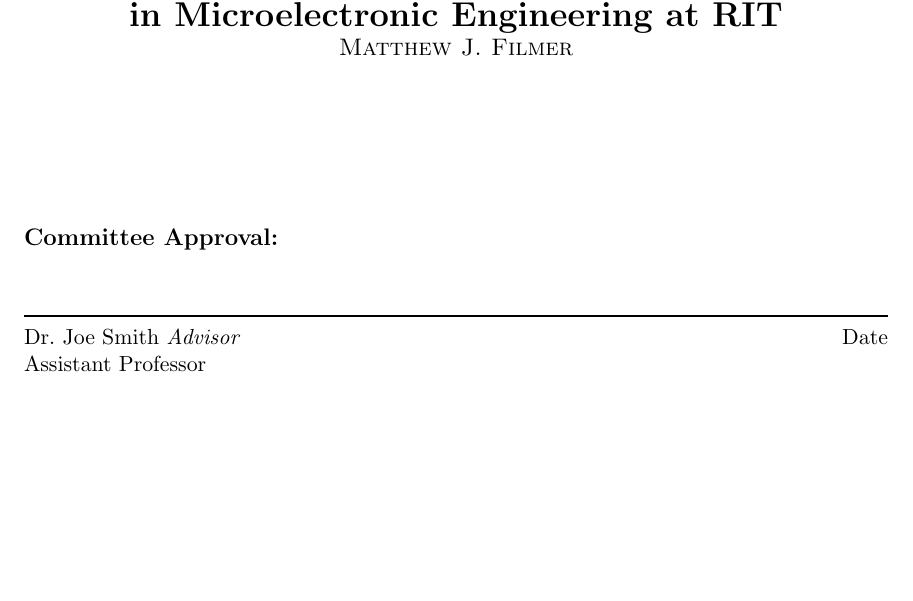
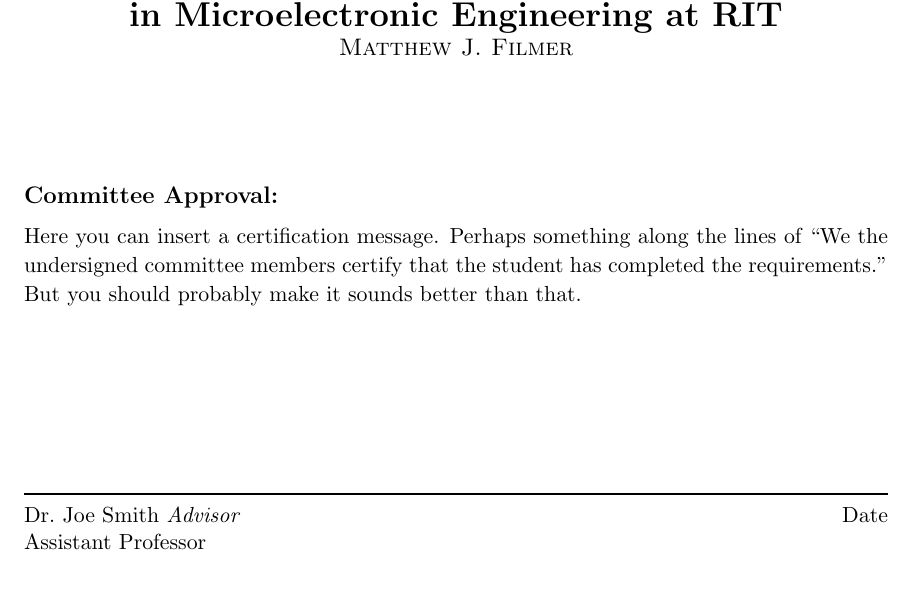
Before and after one commit to mfilmer/ritthesis, a LaTeX thesis (example.tex, which reads ritthesis.cls): part of page 3 of 28, cut so that both start at the same text, the shorter picture padded with empty space. Compiled offline with pdfLaTeX.

Commit message:
Updated signature sheet and example

```diff
--- a/example.tex
+++ b/example.tex
@@ -73,6 +73,8 @@
 % If you want a second "Certified By" section
 \certifiedby[Mr.]{Bystander}{Robert}{van Rosenson XXXVIII}{King of the Committee}
 \certifiedby[Mr.]{Bystander}{Robert}{van Rosenson XXXVIII}{King of the Committee}
+
+\renewcommand\certificationmessage{Here you can insert a certification message. Perhaps something along the lines of ``We the undersigned committee members certify that the student has completed the requirements.'' But you should probably make it sounds better than that.}
 
 % You can customize the length of the signature line by uncommenting and
 % changing the following line. The default is 25em, and is close to the maximum
--- a/ritthesis.cls
+++ b/ritthesis.cls
@@ -71,7 +71,7 @@
 		\renewcommand*\@college{#2}\renewcommand*\@collegeshort{#1}}
 %\fi
 
-\newcommand*\@certificationmessage{}
+\newcommand*\certificationmessage{}
 
 %%%%%%%%%%%%%%%%%%%%%%%%%%%%%%%%%%%%%%%%%%%%%%%%%%%%%%%%%%%
 %%%%%%%%%%%%%%%                             %%%%%%%%%%%%%%%
@@ -210,7 +210,7 @@
 	\college[KGCOE]{Kate Gleason College of Engineering}
 	\department{Microsystems Engineering Department}
 	\logo[0.25\linewidth]{kgcoelogovert}
-	\renewcommand\@certificationmessage{%
+	\renewcommand\certificationmessage{%
 		We, the undersigned committee members, certify that we have advised and/or
 		supervised the candidate on the work described in this dissertation. We
 		further certify that we have reviewed the dissertation manuscript and
@@ -502,18 +502,18 @@
 		\vfill
 		\textbf{Committee Approval:}\vspace{0.5em}
 
-		{\small\@certificationmessage}
+		{\small\certificationmessage}
 
 		\centering
-		\ifx\@certificationmessage\empty
+		\ifx\certificationmessage\empty
 		\vskip\@committeetablelabelskip
 		\else
-		\vfill\vfill\vfill
+		\vfill\vfill
 		\fi
 
 		\@makecommitteetable
 
-		\vfill\vfill
+		\vfill
 	}
 }
 
```
